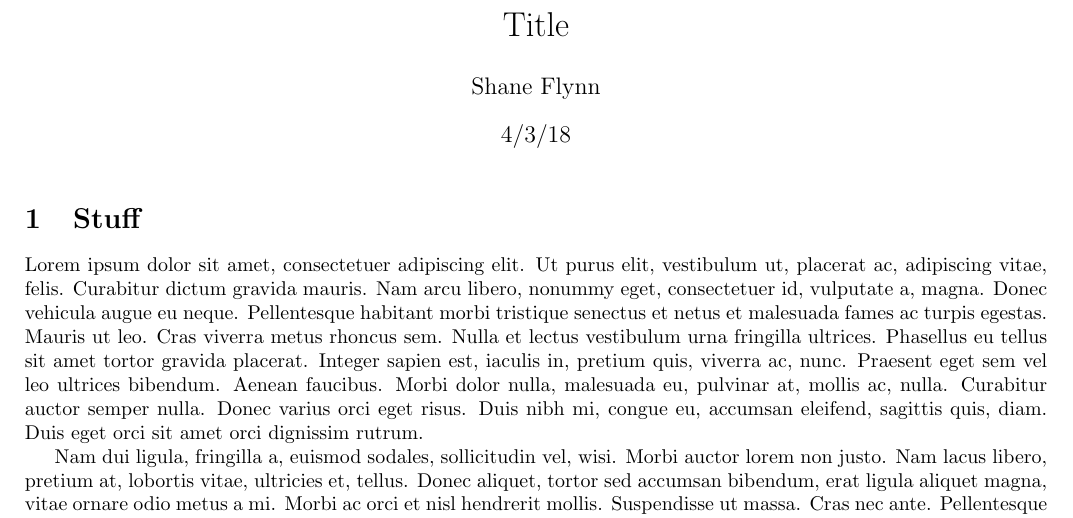
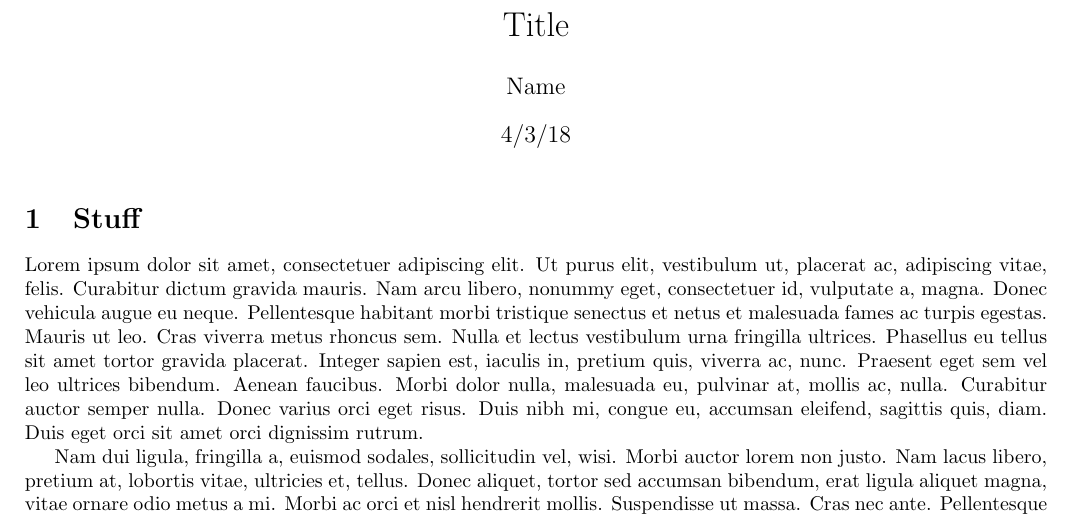
Before and after one commit to swflynn/Mandelshtam_Research, a LaTeX document (LaTex_Resources/notes/tex_template.tex): part of page 1 of 3, cut so that both start at the same text. Compiled offline with pdfLaTeX.

Commit message:
Basic LaTex Template

```diff
--- a/LaTex_Resources/notes/tex_template.tex
+++ b/LaTex_Resources/notes/tex_template.tex
@@ -31,7 +31,7 @@
 %==============================================================================%
 \title{Title}
 \date{4/3/18}
-\author{Shane Flynn}
+\author{Name}
 %==============================================================================%
 \begin{document}
 
```
Also changed, not shown: LaTex_Resources/notes/tex_template.pdf, 2 other files.
